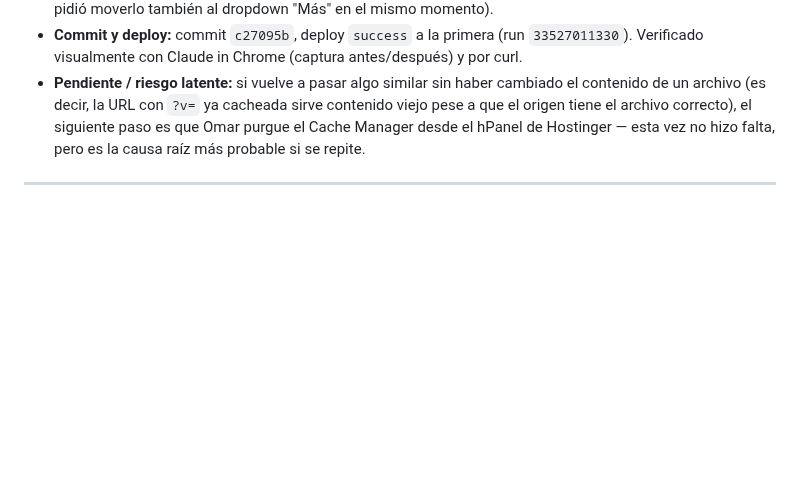
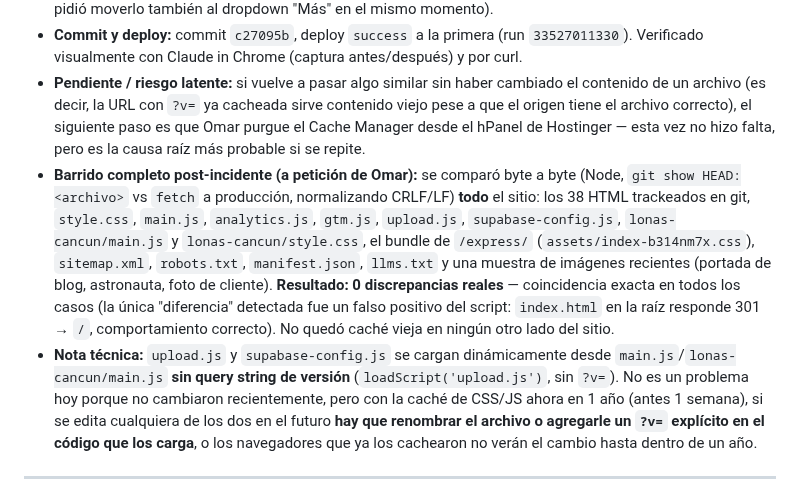
Before and after one commit to omarellano/rotulate-publicidad-website, a Markdown page: agents.md, the part around the change. Drawn GitHub-style; blank space fills up the shorter version.

Commit message:
docs(agents): registrar barrido completo de cache post-incidente
Co-Authored-By: Claude Sonnet 5 <noreply@anthropic.com>
Claude-Session: https://claude.ai/code/session_01KX3kKSYviHQuaLHUKwhdhy

```diff
--- a/agents.md
+++ b/agents.md
@@ -39,6 +39,8 @@ Este archivo sirve para transferir el contexto del desarrollo actual del sitio w
 * **Mitigación:** se subió `style.css` a `v=3.4` en las 36 referencias del sitio (todas las páginas, incluido blog) para forzar una URL nunca antes cacheada. **Funcionó de inmediato**: verificado con curl que `style.css?v=3.4` sirve el contenido correcto (62,518 bytes, coincide byte a byte con el commit) y con captura de pantalla que el menú se ve correcto (una fila, dropdown funcional por hover, incluye ya "Obra y Mtto" — Omar pidió moverlo también al dropdown "Más" en el mismo momento).
 * **Commit y deploy:** commit `c27095b`, deploy `success` a la primera (run `33527011330`). Verificado visualmente con Claude in Chrome (captura antes/después) y por curl.
 * **Pendiente / riesgo latente:** si vuelve a pasar algo similar sin haber cambiado el contenido de un archivo (es decir, la URL con `?v=` ya cacheada sirve contenido viejo pese a que el origen tiene el archivo correcto), el siguiente paso es que Omar purgue el Cache Manager desde el hPanel de Hostinger — esta vez no hizo falta, pero es la causa raíz más probable si se repite.
+* **Barrido completo post-incidente (a petición de Omar):** se comparó byte a byte (Node, `git show HEAD:<archivo>` vs `fetch` a producción, normalizando CRLF/LF) **todo** el sitio: los 38 HTML trackeados en git, `style.css`, `main.js`, `analytics.js`, `gtm.js`, `upload.js`, `supabase-config.js`, `lonas-cancun/main.js` y `lonas-cancun/style.css`, el bundle de `/express/` (`assets/index-b314nm7x.css`), `sitemap.xml`, `robots.txt`, `manifest.json`, `llms.txt` y una muestra de imágenes recientes (portada de blog, astronauta, foto de cliente). **Resultado: 0 discrepancias reales** — coincidencia exacta en todos los casos (la única "diferencia" detectada fue un falso positivo del script: `index.html` en la raíz responde 301 → `/`, comportamiento correcto). No quedó caché vieja en ningún otro lado del sitio.
+* **Nota técnica:** `upload.js` y `supabase-config.js` se cargan dinámicamente desde `main.js`/`lonas-cancun/main.js` **sin query string de versión** (`loadScript('upload.js')`, sin `?v=`). No es un problema hoy porque no cambiaron recientemente, pero con la caché de CSS/JS ahora en 1 año (antes 1 semana), si se edita cualquiera de los dos en el futuro **hay que renombrar el archivo o agregarle un `?v=` explícito en el código que los carga**, o los navegadores que ya los cachearon no verán el cambio hasta dentro de un año.
 
 ---
 ## 📅 Resumen de la Sesión (01 de Septiembre, 2026 — switch de idioma en el resto de páginas)
```
